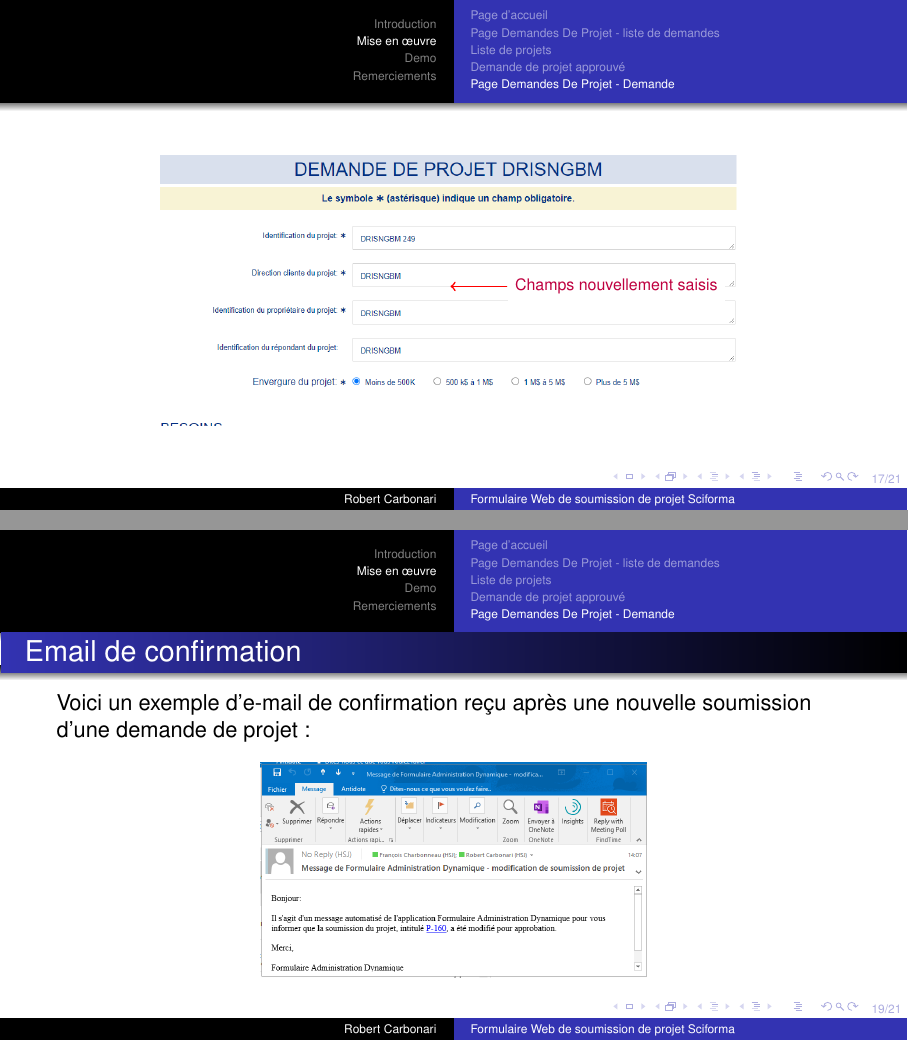
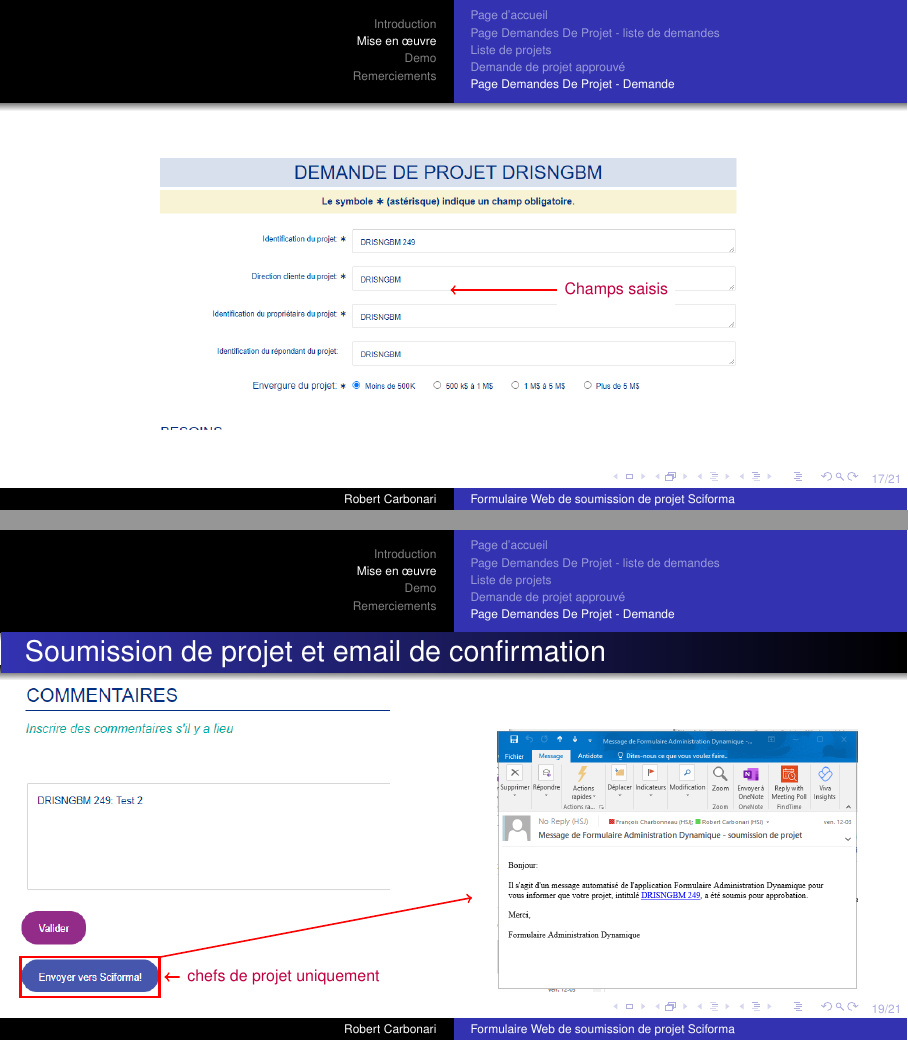
Before and after one commit to rcarbonari/SlideShow, LaTeX slides (SciformaSlideShow.tex): pages 21 and 23 of 25, joined at a grey line. Compiled offline with pdfLaTeX; a missing font is replaced by an installed copy or a similar font.

Commit message:
further changes to slides

```diff
--- a/SciformaSlideShow.tex
+++ b/SciformaSlideShow.tex
@@ -343,14 +343,19 @@ Voici la page d'accueil - liste de demandes de projets approuvés et non approuv
 \begin{frame}
 \transwipe
   \centering
+
+
+    \begin{figure}
+    \centering
     \begin{annotate}{\includegraphics[width=0.75\textwidth]{Projet_a_soumettre}}{0.45}
         %\helpgrid[gray]
         %\note{6,-0.5}{les utilisateurs réguliers n'ont pas accès à cette option}
-        \callout{6.5,0}{Champs nouvellement saisis}{0,0}
+        \callout{6.5,0}{Champs saisis}{0,0}
         %\arrow{-3,-2.4}{-4.5,-3}
 
         %\draw[very thick,red] (-3,-6.5) rectangle (-6.5,-5.75);
     \end{annotate}
+\end{figure}
 
     \end{frame}
 
@@ -374,9 +404,22 @@ Voici la page d'accueil - liste de demandes de projets approuvés et non approuv
-\frametitle{Email de confirmation}
-Voici un exemple d'e-mail de confirmation reçu après une nouvelle soumission d'une demande de projet:
+\frametitle{Soumission de projet et email de confirmation}
+\begin{columns}
+\column{0.55\textwidth}
+ \begin{annotate}{\includegraphics[width=0.85\textwidth]{ Projet_a_soumettre-envoy}}{0.35}
+       %\helpgrid[gray]
+        %\note{6,-0.5}{les utilisateurs réguliers n'ont pas accès à cette option}
+        \callout{4,-7}{chefs de projet uniquement}{-2,-7}
+        \arrow{-2.25,-6}{13.5,-3}
+
+        \draw[very thick,red] (-2.25,-8) rectangle (-9.25,-6);
+
+    \end{annotate}
+\column{0.55\textwidth}
+%Voici un exemple d'e-mail de confirmation reçu après une nouvelle soumission d'une demande de projet:
 \begin{figure}
 \includegraphics[scale=0.35]{emailConfResubmissionMsg}
 %\caption{Page d'accueil}
 \end{figure}
+ \end{columns}
 \end{frame}
 
 \section{Demo}
```
Also changed, not shown: Projet_a_soumettre-envoy.png (added), SciformaSlideShow.pdf, emailConfResubmissionMsg.png, SciformaSlideShow.tex (39 more changed lines), 2 other files.
